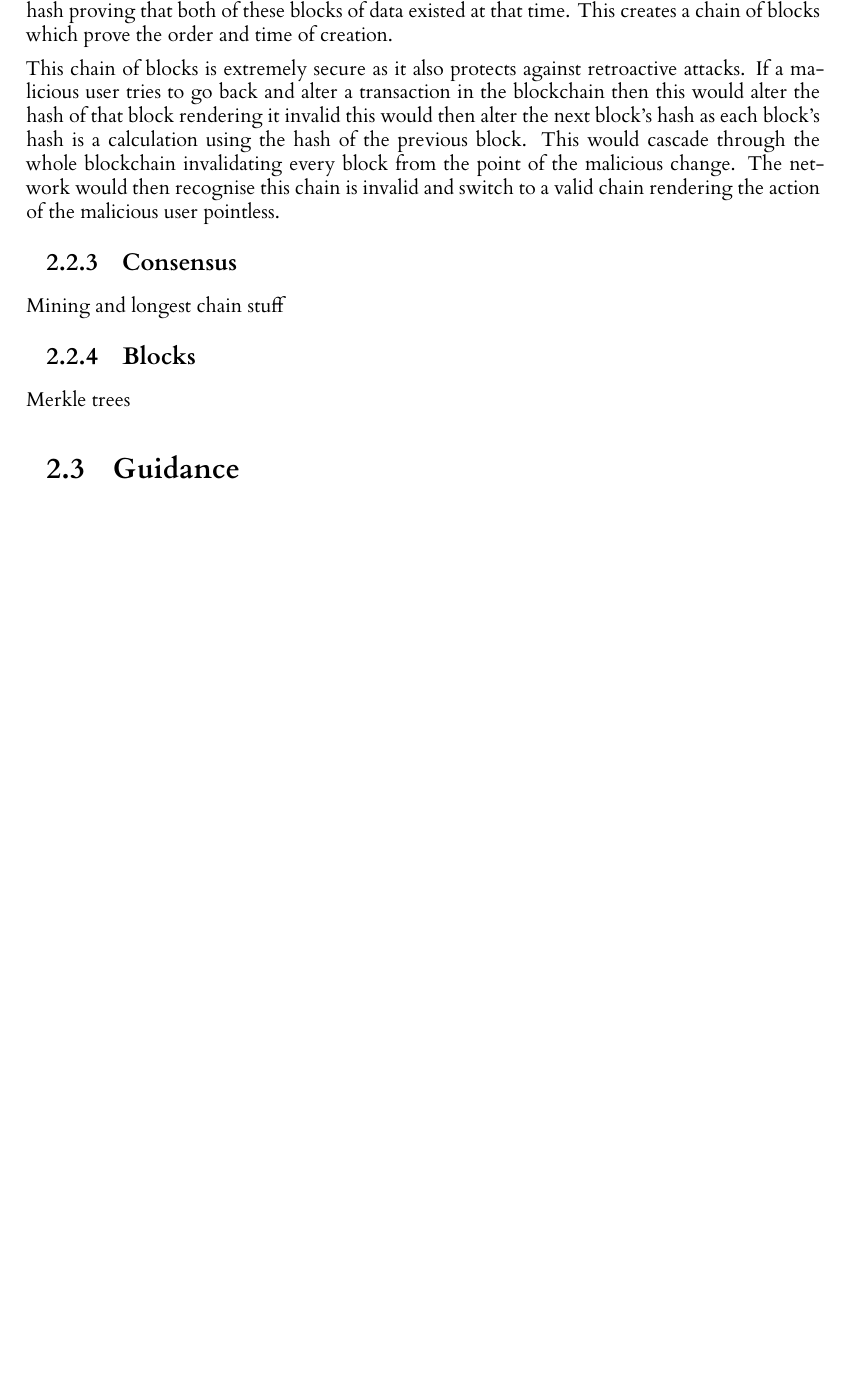
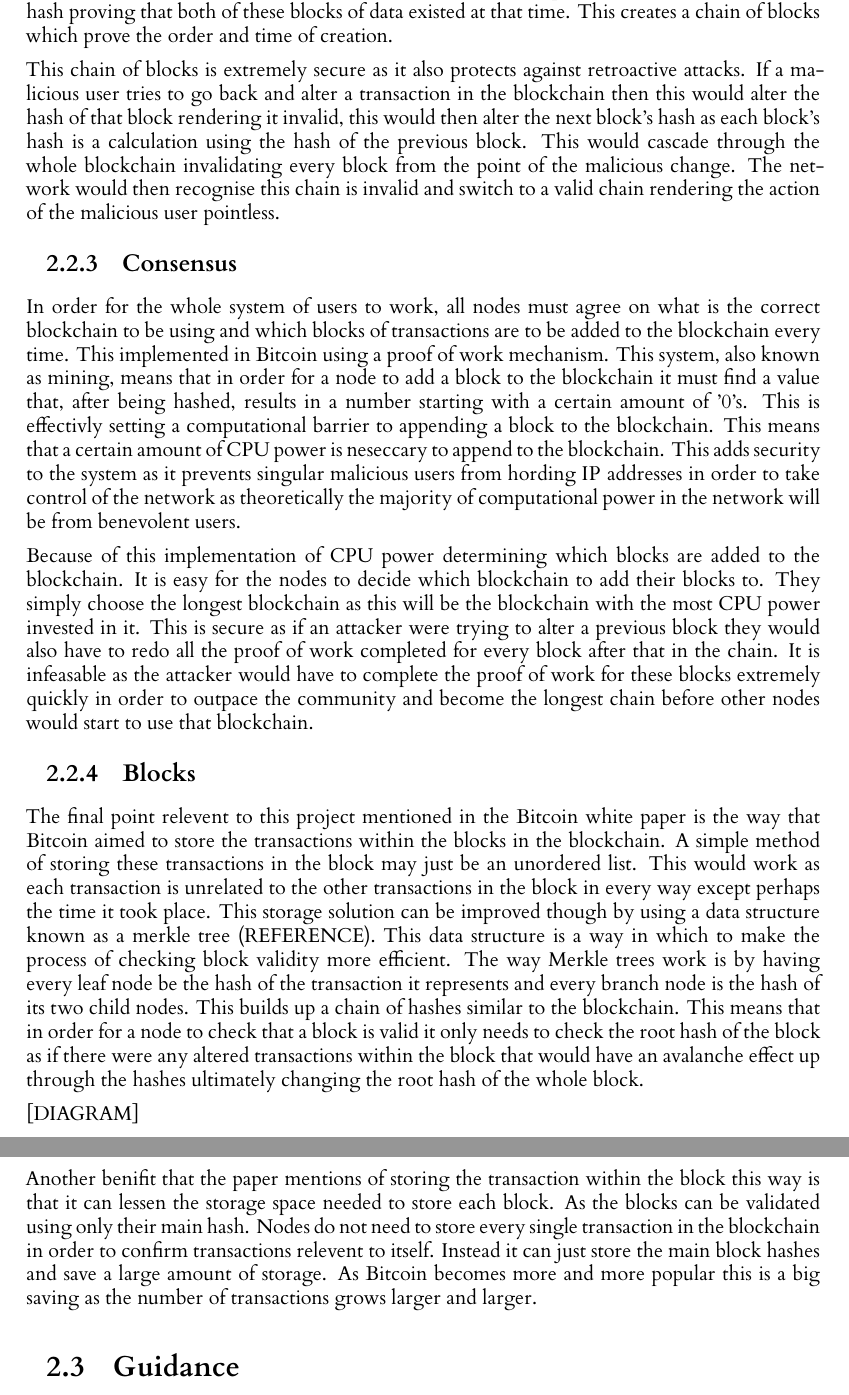
Before and after one commit to seanhorgan98/cryptocurrency, a LaTeX thesis (dissertation/l4proj.tex): part of page 8 of 20 before the commit and two parts of pages 8 and 9 of 21 after it, the two joined at a grey line, cut so that both start at the same text, the shorter picture padded with empty space. Compiled offline with XeLaTeX.

Commit message:
Added to bitcoin white paper section

```diff
--- a/dissertation/l4proj.tex
+++ b/dissertation/l4proj.tex
@@ -230,17 +183,49 @@ previous block's hash in it's own hash proving that both of these blocks of data
 a chain of blocks which prove the order and time of creation.
 
 This chain of blocks is extremely secure as it also protects against retroactive attacks. If a malicious user tries
-to go back and alter a transaction in the blockchain then this would alter the hash of that block rendering it invalid
+to go back and alter a transaction in the blockchain then this would alter the hash of that block rendering it invalid,
 this would then alter the next block's hash as each block's hash is a calculation using the hash of the previous block.
 This would cascade through the whole blockchain invalidating every block from the point of the malicious change. The
 network would then recognise this chain is invalid and switch to a valid chain rendering the action of the malicious
 user pointless.
 
 \subsection{Consensus}
-Mining and longest chain stuff
+In order for the whole system of users to work, all nodes must agree on what is the correct blockchain to be using and
+which blocks of transactions are to be added to the blockchain every time. This implemented in Bitcoin using a proof of
+work mechanism. This system, also known as mining, means that in order for a node to add a block to the blockchain it
+must find a value that, after being hashed, results in a number starting with a certain amount of '0's. This is
+effectivly setting a computational barrier to appending a block to the blockchain. This means that a certain amount of
+CPU power is neseccary to append to the blockchain. This adds security to the system as it prevents singular malicious
+users from hording IP addresses in order to take control of the network as theoretically the majority of computational
+power in the network will be from benevolent users.
+
+Because of this implementation of CPU power determining which blocks are added to the blockchain. It is easy for the
+nodes to decide which blockchain to add their blocks to. They simply choose the longest blockchain as this will be
+the blockchain with the most CPU power invested in it. This is secure as if an attacker were trying to alter a
+previous block they would also have to redo all the proof of work completed for every block after that in the chain.
+It is infeasable as the attacker would have to complete the proof of work for these blocks extremely quickly in order
+to outpace the community and become the longest chain before other nodes would start to use that blockchain.
+
 
 \subsection{Blocks}
-Merkle trees
+The final point relevent to this project mentioned in the Bitcoin white paper is the way that Bitcoin aimed to store
+the transactions within the blocks in the blockchain. A simple method of storing these transactions in the block may
+just be an unordered list. This would work as each transaction is unrelated to the other transactions in the block in
+every way except perhaps the time it took place. This storage solution can be improved though by using a data structure
+known as a merkle tree (REFERENCE). This data structure is a way in which to make the process of checking block validity
+more efficient. The way Merkle trees work is by having every leaf node be the hash of the transaction it represents
+and every branch node is the hash of its two child nodes. This builds up a chain of hashes similar to the blockchain.
+This means that in order for a node to check that a block is valid it only needs to check the root hash of the block as
+if there were any altered transactions within the block that would have an avalanche effect up through the hashes
+ultimately changing the root hash of the whole block.
+
+[DIAGRAM]
+
+Another benifit that the paper mentions of storing the transaction within the block this way is that it can lessen
+the storage space needed to store each block. As the blocks can be validated using only their main hash. Nodes do
+not need to store every single transaction in the blockchain in order to confirm transactions relevent to itself.
+Instead it can just store the main block hashes and save a large amount of storage. As Bitcoin becomes more and
+more popular this is a big saving as the number of transactions grows larger and larger.
 
 
 
```
Also changed, not shown: dissertation/l4proj.tex (65 more changed lines).
